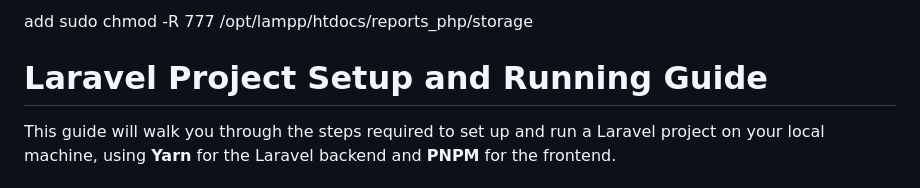
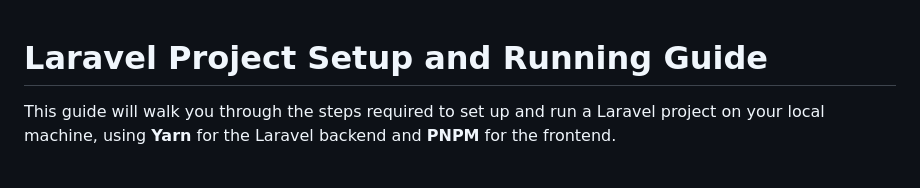
Before and after one commit to mfoud444/reports, a Markdown page: README.md, the part around the change. Rendered like a GitHub page.

```diff
--- a/README.md
+++ b/README.md
@@ -1,4 +1,3 @@
-add sudo chmod -R 777 /opt/lampp/htdocs/reports_php/storage
 
 # Laravel Project Setup and Running Guide
 
```
